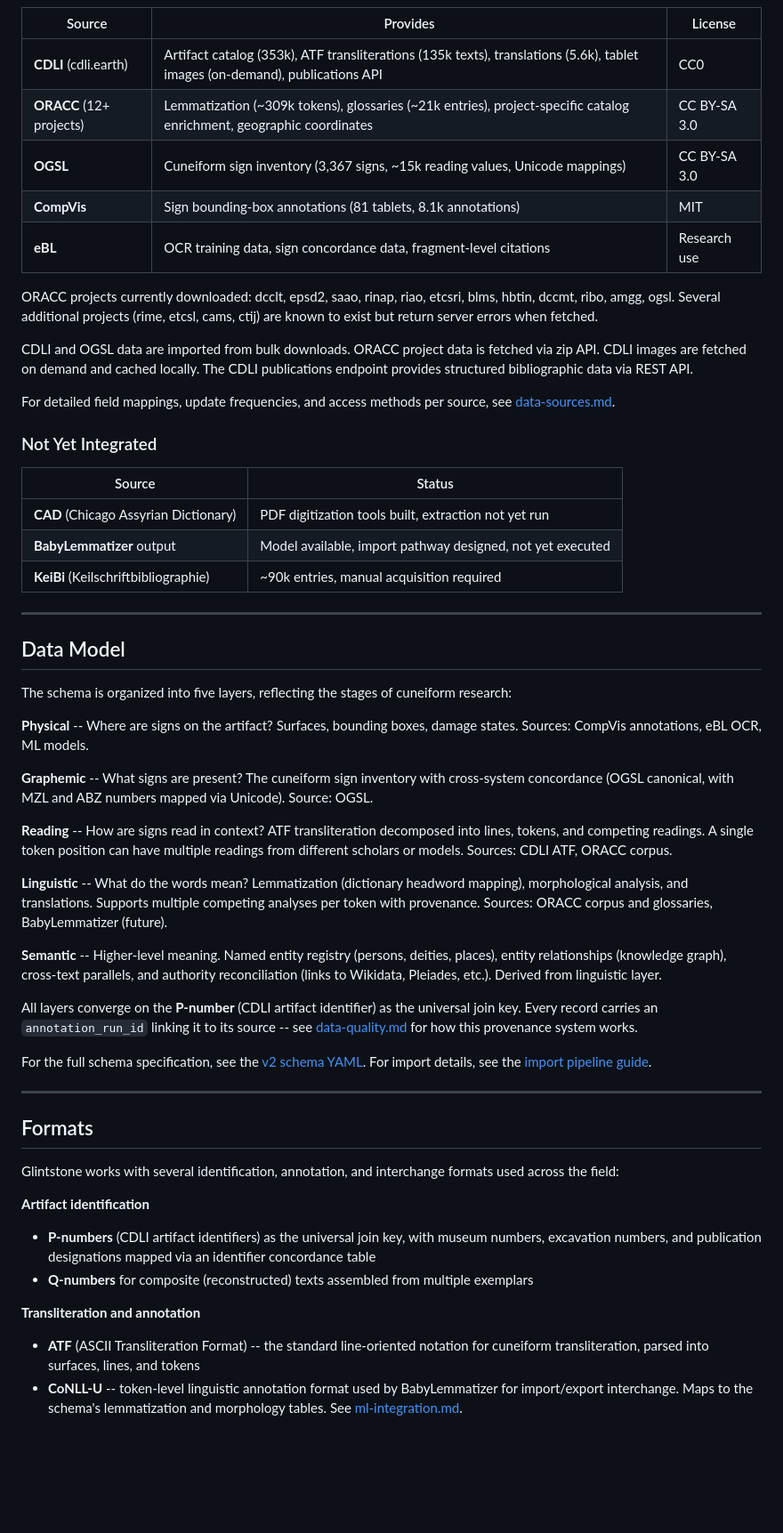
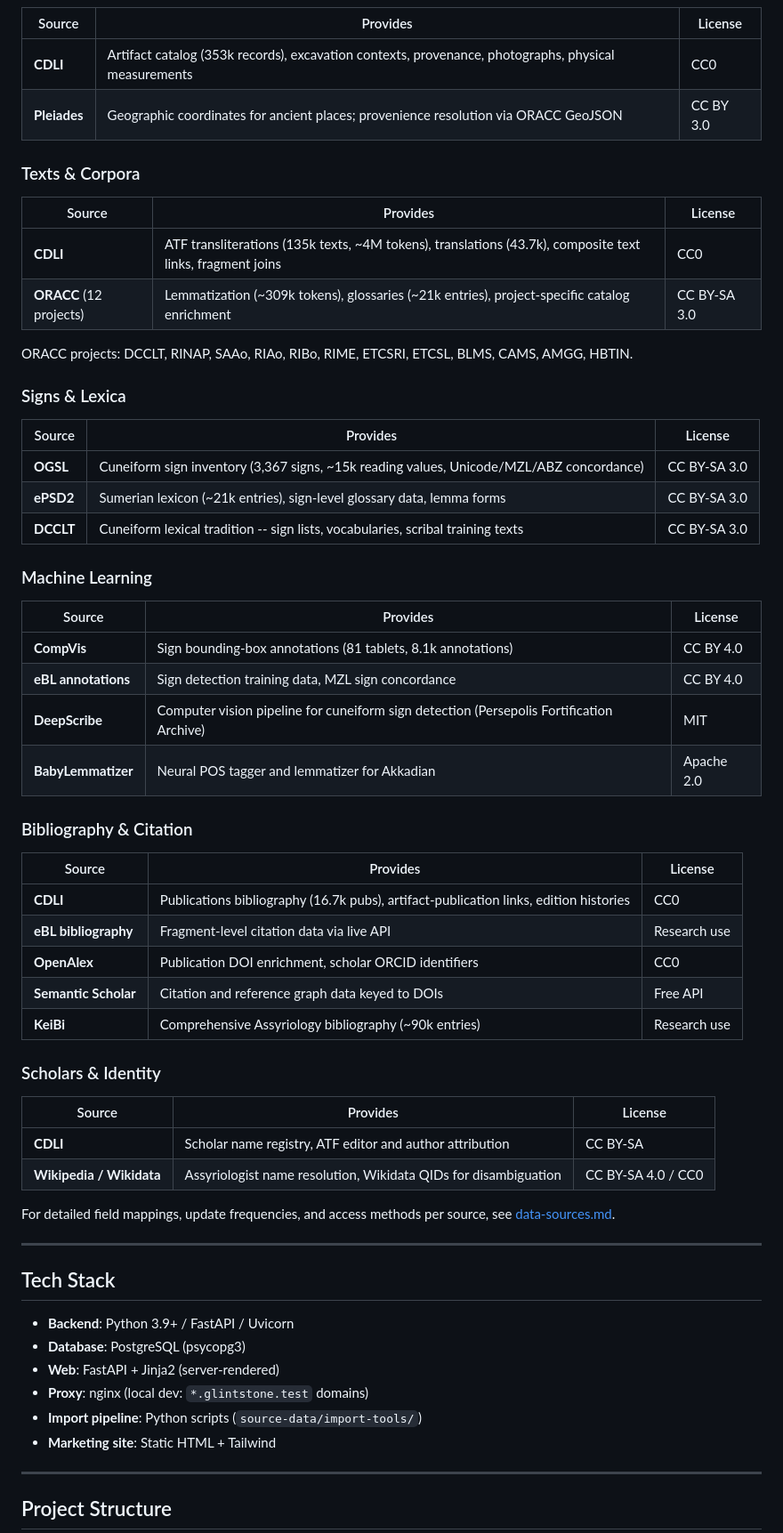
Before and after one commit to wittkensis/glintstone, a Markdown page: README.md, the part around one of its changes. Shown at 89% size. Rendered like a GitHub page; blank space fills up the shorter version.

```diff
--- a/README.md
+++ b/README.md
@@ -57,57 +54,66 @@ For the full data model, see the [v2 schema](schema-architecture/glintstone-sche
 
 | Source | Provides | License |
 |--------|----------|---------|
-| **CDLI** (cdli.earth) | Artifact catalog (353k), ATF transliterations (135k texts), translations (5.6k), tablet images (on-demand), publications API | CC0 |
-| **ORACC** (12+ projects) | Lemmatization (~309k tokens), glossaries (~21k entries), project-specific catalog enrichment, geographic coordinates | CC BY-SA 3.0 |
-| **OGSL** | Cuneiform sign inventory (3,367 signs, ~15k reading values, Unicode mappings) | CC BY-SA 3.0 |
-| **CompVis** | Sign bounding-box annotations (81 tablets, 8.1k annotations) | MIT |
-| **eBL** | OCR training data, sign concordance data, fragment-level citations | Research use |
+| **CDLI** | Artifact catalog (353k records), excavation contexts, provenance, photographs, physical measurements | CC0 |
+| **Pleiades** | Geographic coordinates for ancient places; provenience resolution via ORACC GeoJSON | CC BY 3.0 |
 
-ORACC projects currently downloaded: dcclt, epsd2, saao, rinap, riao, etcsri, blms, hbtin, dccmt, ribo, amgg, ogsl. Several additional projects (rime, etcsl, cams, ctij) are known to exist but return server errors when fetched.
+### Texts & Corpora
 
-CDLI and OGSL data are imported from bulk downloads. ORACC project data is fetched via zip API. CDLI images are fetched on demand and cached locally. The CDLI publications endpoint provides structured bibliographic data via REST API.
+| Source | Provides | License |
+|--------|----------|---------|
+| **CDLI** | ATF transliterations (135k texts, ~4M tokens), translations (43.7k), composite text links, fragment joins | CC0 |
+| **ORACC** (12 projects) | Lemmatization (~309k tokens), glossaries (~21k entries), project-specific catalog enrichment | CC BY-SA 3.0 |
+
+ORACC projects: DCCLT, RINAP, SAAo, RIAo, RIBo, RIME, ETCSRI, ETCSL, BLMS, CAMS, AMGG, HBTIN.
+
+### Signs & Lexica
+
+| Source | Provides | License |
+|--------|----------|---------|
+| **OGSL** | Cuneiform sign inventory (3,367 signs, ~15k reading values, Unicode/MZL/ABZ concordance) | CC BY-SA 3.0 |
+| **ePSD2** | Sumerian lexicon (~21k entries), sign-level glossary data, lemma forms | CC BY-SA 3.0 |
+| **DCCLT** | Cuneiform lexical tradition -- sign lists, vocabularies, scribal training texts | CC BY-SA 3.0 |
+
+### Machine Learning
+
+| Source | Provides | License |
+|--------|----------|---------|
+| **CompVis** | Sign bounding-box annotations (81 tablets, 8.1k annotations) | CC BY 4.0 |
+| **eBL annotations** | Sign detection training data, MZL sign concordance | CC BY 4.0 |
+| **DeepScribe** | Computer vision pipeline for cuneiform sign detection (Persepolis Fortification Archive) | MIT |
+| **BabyLemmatizer** | Neural POS tagger and lemmatizer for Akkadian | Apache 2.0 |
+
+### Bibliography & Citation
+
+| Source | Provides | License |
+|--------|----------|---------|
+| **CDLI** | Publications bibliography (16.7k pubs), artifact-publication links, edition histories | CC0 |
+| **eBL bibliography** | Fragment-level citation data via live API | Research use |
+| **OpenAlex** | Publication DOI enrichment, scholar ORCID identifiers | CC0 |
+| **Semantic Scholar** | Citation and reference graph data keyed to DOIs | Free API |
+| **KeiBi** | Comprehensive Assyriology bibliography (~90k entries) | Research use |
+
+### Scholars & Identity
+
+| Source | Provides | License |
+|--------|----------|---------|
+| **CDLI** | Scholar name registry, ATF editor and author attribution | CC BY-SA |
+| **Wikipedia / Wikidata** | Assyriologist name resolution, Wikidata QIDs for disambiguation | CC BY-SA 4.0 / CC0 |
 
 For detailed field mappings, update frequencies, and access methods per source, see [data-sources.md](schema-architecture/glintstone-schema-v2/data-sources.md).
 
-### Not Yet Integrated
+---
 
-| Source | Status |
-|--------|--------|
-| **CAD** (Chicago Assyrian Dictionary) | PDF digitization tools built, extraction not yet run |
-| **BabyLemmatizer** output | Model available, import pathway designed, not yet executed |
-| **KeiBi** (Keilschriftbibliographie) | ~90k entries, manual acquisition required |
+## Tech Stack
+
+- **Backend**: Python 3.9+ / FastAPI / Uvicorn
+- **Database**: PostgreSQL (psycopg3)
+- **Web**: FastAPI + Jinja2 (server-rendered)
+- **Proxy**: nginx (local dev: `*.glintstone.test` domains)
+- **Import pipeline**: Python scripts (`source-data/import-tools/`)
+- **Marketing site**: Static HTML + Tailwind
 
 ---
 
-## Data Model
+## Project Structure
 
-The schema is organized into five layers, reflecting the stages of cuneiform research:
-
-**Physical** -- Where are signs on the artifact? Surfaces, bounding boxes, damage states. Sources: CompVis annotations, eBL OCR, ML models.
-
-**Graphemic** -- What signs are present? The cuneiform sign inventory with cross-system concordance (OGSL canonical, with MZL and ABZ numbers mapped via Unicode). Source: OGSL.
-
-**Reading** -- How are signs read in context? ATF transliteration decomposed into lines, tokens, and competing readings. A single token position can have multiple readings from different scholars or models. Sources: CDLI ATF, ORACC corpus.
-
-**Linguistic** -- What do the words mean? Lemmatization (dictionary headword mapping), morphological analysis, and translations. Supports multiple competing analyses per token with provenance. Sources: ORACC corpus and glossaries, BabyLemmatizer (future).
-
-**Semantic** -- Higher-level meaning. Named entity registry (persons, deities, places), entity relationships (knowledge graph), cross-text parallels, and authority reconciliation (links to Wikidata, Pleiades, etc.). Derived from linguistic layer.
-
-All layers converge on the **P-number** (CDLI artifact identifier) as the universal join key. Every record carries an `annotation_run_id` linking it to its source -- see [data-quality.md](schema-architecture/glintstone-schema-v2/data-quality.md) for how this provenance system works.
-
-For the full schema specification, see the [v2 schema YAML](schema-architecture/glintstone-schema-v2/glintstone-v2-schema.yaml). For import details, see the [import pipeline guide](schema-architecture/glintstone-schema-v2/import-pipeline-guide.md).
-
----
-
-## Formats
-
-Glintstone works with several identification, annotation, and interchange formats used across the field:
-
-**Artifact identification**
-- **P-numbers** (CDLI artifact identifiers) as the universal join key, with museum numbers, excavation numbers, and publication designations mapped via an identifier concordance table
-- **Q-numbers** for composite (reconstructed) texts assembled from multiple exemplars
-
-**Transliteration and annotation**
-- **ATF** (ASCII Transliteration Format) -- the standard line-oriented notation for cuneiform transliteration, parsed into surfaces, lines, and tokens
-- **CoNLL-U** -- token-level linguistic annotation format used by BabyLemmatizer for import/export interchange. Maps to the schema's lemmatization and morphology tables. See [ml-integration.md](schema-architecture/glintstone-schema-v2/ml-integration.md).
-
```
Also changed, not shown: other parts of README.md (+107 -81 lines).
